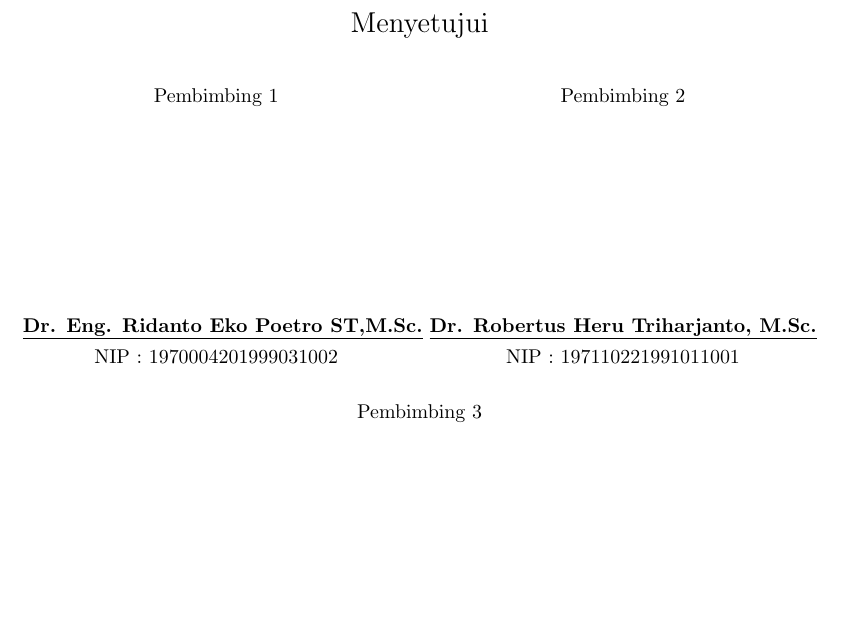
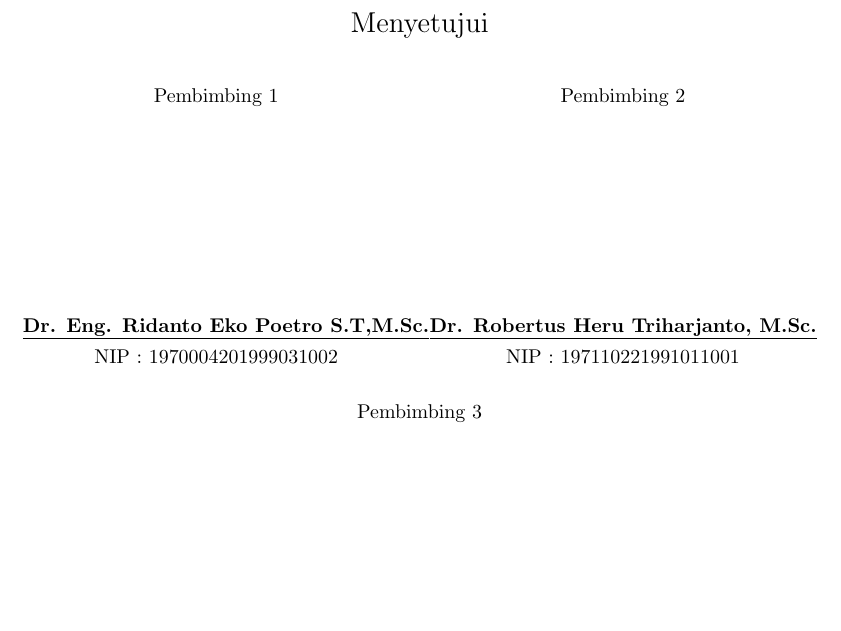
Before and after one commit to sutricky/tugasakhir, a LaTeX thesis (main.tex, which reads sah.tex): part of page 2 of 73, cut so that both start at the same text. Compiled offline with pdfLaTeX.

Commit message:
Update title

```diff
--- a/sah.tex
+++ b/sah.tex
@@ -23,7 +23,7 @@
        \footnotesize Pembimbing 1 \\
        \vspace{3.5cm}
 
-        \footnotesize \textbf{\underline{Dr. Eng. Ridanto Eko Poetro ST,M.Sc.}}\\
+        \footnotesize \textbf{\underline{Dr. Eng. Ridanto Eko Poetro S.T,M.Sc.}}\\
 				\footnotesize NIP : 1970004201999031002 \\
 
         \footnotesize Pembimbing 2 \\
```
Also changed, not shown: sah.tex (2 more changed lines).
